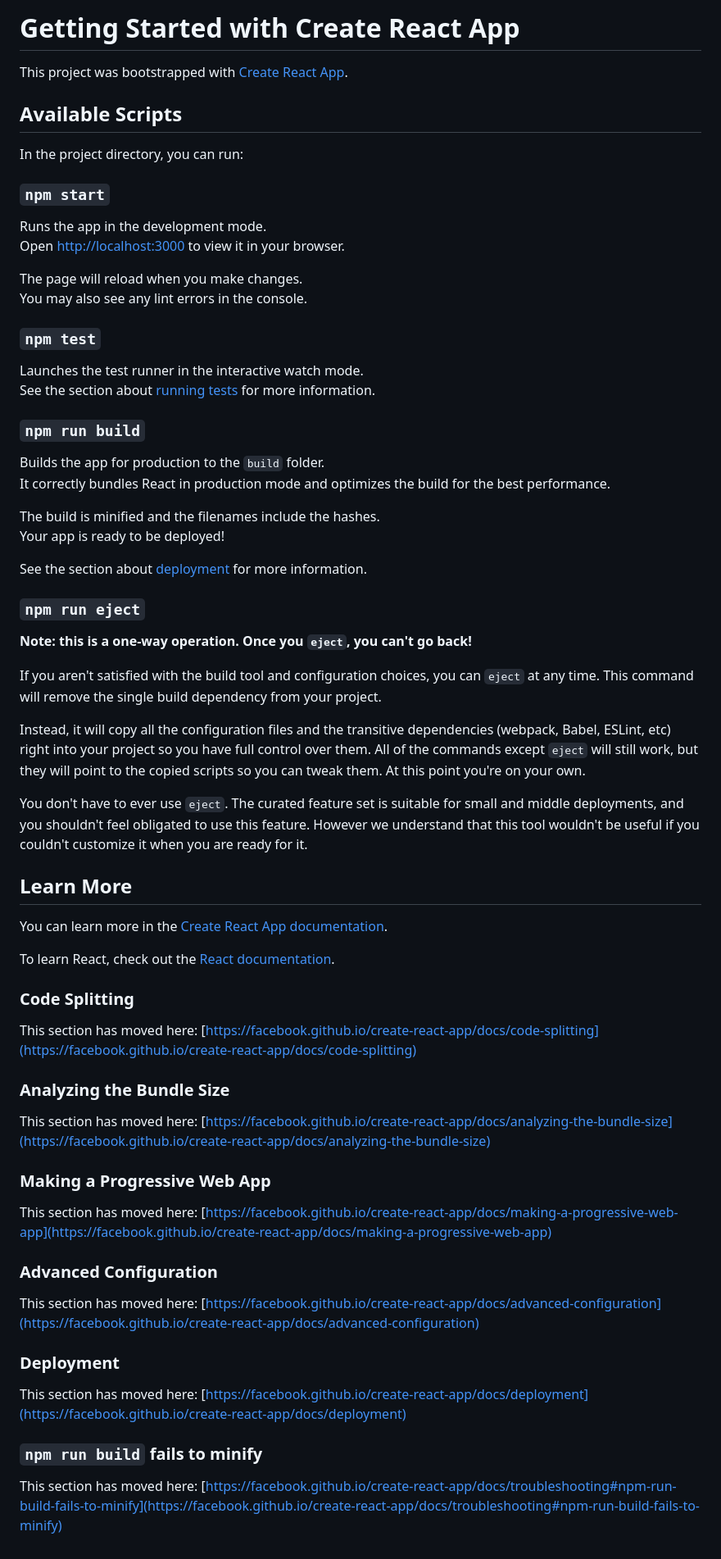
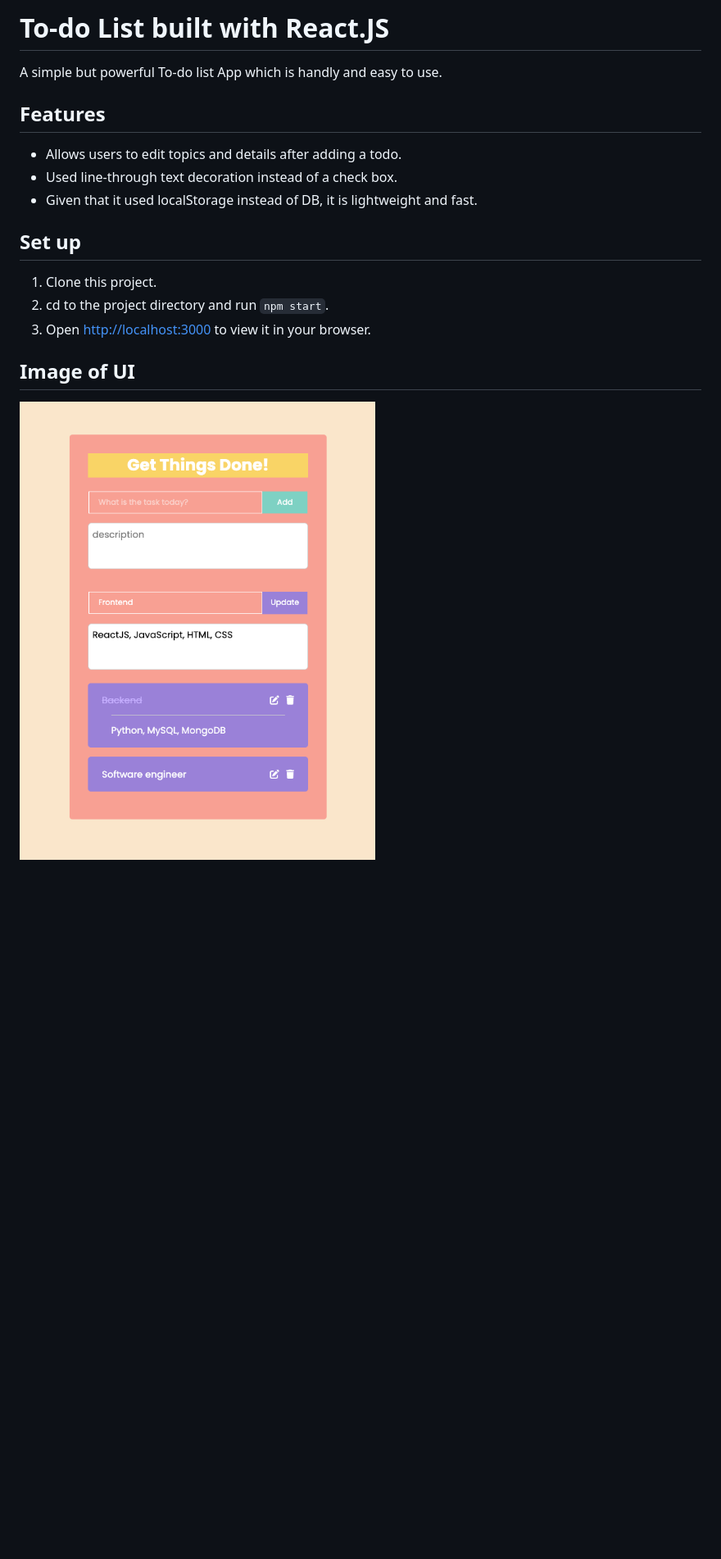
Before and after one commit to NICKLIN13/Personal-Side-Works, a Markdown page: todolist-react-localStorage/README.md, the part around the change. Shown: that part at 82% size. Rendered like a GitHub page; pictures changed too: todolist-react-localStorage/IMAGE_To-do-list.png (added); blank space fills up the shorter version.

Commit message:
write README

```diff
--- a/todolist-react-localStorage/README.md
+++ b/todolist-react-localStorage/README.md
@@ -1,70 +1,15 @@
-# Getting Started with Create React App
+# To-do List built with React.JS
+A simple but powerful To-do list App which is handly and easy to use.
 
-This project was bootstrapped with [Create React App](https://github.com/facebook/create-react-app).
+## Features
+* Allows users to edit topics and details after adding a todo.
+* Used line-through text decoration instead of a check box.
+* Given that it used localStorage instead of DB, it is lightweight and fast.
 
-## Available Scripts
+## Set up
+1. Clone this project.
+1. cd to the project directory and run `npm start`.
+2. Open [http://localhost:3000](http://localhost:3000) to view it in your browser.
 
-In the project directory, you can run:
-
-### `npm start`
-
-Runs the app in the development mode.\
-Open [http://localhost:3000](http://localhost:3000) to view it in your browser.
-
-The page will reload when you make changes.\
-You may also see any lint errors in the console.
-
-### `npm test`
-
-Launches the test runner in the interactive watch mode.\
-See the section about [running tests](https://facebook.github.io/create-react-app/docs/running-tests) for more information.
-
-### `npm run build`
-
-Builds the app for production to the `build` folder.\
-It correctly bundles React in production mode and optimizes the build for the best performance.
-
-The build is minified and the filenames include the hashes.\
-Your app is ready to be deployed!
-
-See the section about [deployment](https://facebook.github.io/create-react-app/docs/deployment) for more information.
-
-### `npm run eject`
-
-**Note: this is a one-way operation. Once you `eject`, you can't go back!**
-
-If you aren't satisfied with the build tool and configuration choices, you can `eject` at any time. This command will remove the single build dependency from your project.
-
-Instead, it will copy all the configuration files and the transitive dependencies (webpack, Babel, ESLint, etc) right into your project so you have full control over them. All of the commands except `eject` will still work, but they will point to the copied scripts so you can tweak them. At this point you're on your own.
-
-You don't have to ever use `eject`. The curated feature set is suitable for small and middle deployments, and you shouldn't feel obligated to use this feature. However we understand that this tool wouldn't be useful if you couldn't customize it when you are ready for it.
-
-## Learn More
-
-You can learn more in the [Create React App documentation](https://facebook.github.io/create-react-app/docs/getting-started).
-
-To learn React, check out the [React documentation](https://reactjs.org/).
-
-### Code Splitting
-
-This section has moved here: [https://facebook.github.io/create-react-app/docs/code-splitting](https://facebook.github.io/create-react-app/docs/code-splitting)
-
-### Analyzing the Bundle Size
-
-This section has moved here: [https://facebook.github.io/create-react-app/docs/analyzing-the-bundle-size](https://facebook.github.io/create-react-app/docs/analyzing-the-bundle-size)
-
-### Making a Progressive Web App
-
-This section has moved here: [https://facebook.github.io/create-react-app/docs/making-a-progressive-web-app](https://facebook.github.io/create-react-app/docs/making-a-progressive-web-app)
-
-### Advanced Configuration
-
-This section has moved here: [https://facebook.github.io/create-react-app/docs/advanced-configuration](https://facebook.github.io/create-react-app/docs/advanced-configuration)
-
-### Deployment
-
-This section has moved here: [https://facebook.github.io/create-react-app/docs/deployment](https://facebook.github.io/create-react-app/docs/deployment)
-
-### `npm run build` fails to minify
-
-This section has moved here: [https://facebook.github.io/create-react-app/docs/troubleshooting#npm-run-build-fails-to-minify](https://facebook.github.io/create-react-app/docs/troubleshooting#npm-run-build-fails-to-minify)
+## Image of UI
+![Getting Started](./IMAGE_To-do-list.png)
```
